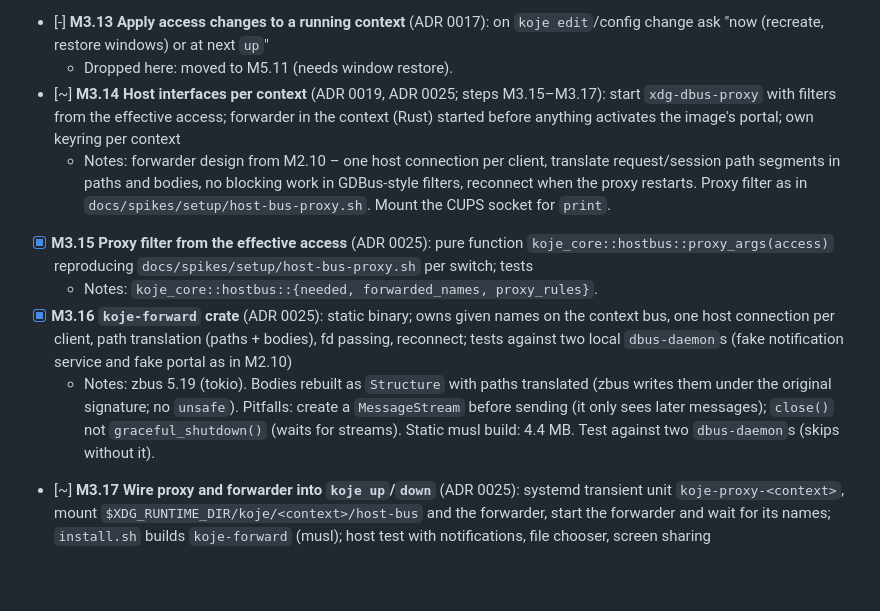
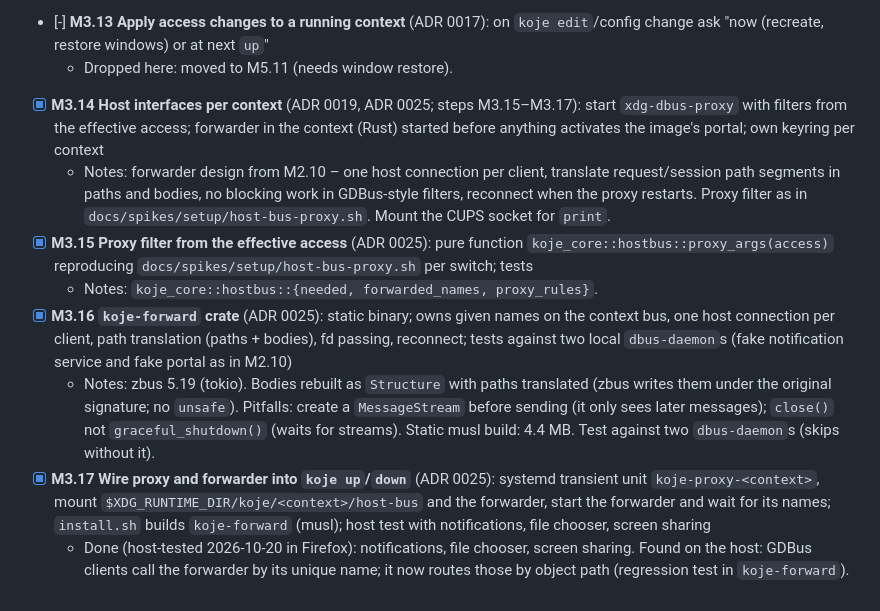
Before and after one commit to bikeshedder/koje, a Markdown page: docs/plan/M3-context-containers.md, the part around the change. Drawn GitHub-style.

Commit message:
M3.14, M3.17, M4.10: done after the host test
Co-Authored-By: Claude Opus 5.5 <noreply@anthropic.com>

```diff
--- a/docs/plan/M3-context-containers.md
+++ b/docs/plan/M3-context-containers.md
@@ -30,10 +30,11 @@ yet. Break down further using the M2.3–M2.5 reports.
   - Notes: `HostEnv::nvidia` (`NvidiaCdi::{Missing, Current, Outdated}`, driver version from `/proc/driver/nvidia/version` vs. the spec); notes name `nvidia-ctk cdi generate`.
 - [-] **M3.13 Apply access changes to a running context** (ADR 0017): on `koje edit`/config change ask "now (recreate, restore windows) or at next `up`"
   - Dropped here: moved to M5.11 (needs window restore).
-- [~] **M3.14 Host interfaces per context** (ADR 0019, ADR 0025; steps M3.15–M3.17): start `xdg-dbus-proxy` with filters from the effective access; forwarder in the context (Rust) started before anything activates the image's portal; own keyring per context
+- [x] **M3.14 Host interfaces per context** (ADR 0019, ADR 0025; steps M3.15–M3.17): start `xdg-dbus-proxy` with filters from the effective access; forwarder in the context (Rust) started before anything activates the image's portal; own keyring per context
   - Notes: forwarder design from M2.10 – one host connection per client, translate request/session path segments in paths and bodies, no blocking work in GDBus-style filters, reconnect when the proxy restarts. Proxy filter as in `docs/spikes/setup/host-bus-proxy.sh`. Mount the CUPS socket for `print`.
 - [x] **M3.15 Proxy filter from the effective access** (ADR 0025): pure function `koje_core::hostbus::proxy_args(access)` reproducing `docs/spikes/setup/host-bus-proxy.sh` per switch; tests
   - Notes: `koje_core::hostbus::{needed, forwarded_names, proxy_rules}`.
 - [x] **M3.16 `koje-forward` crate** (ADR 0025): static binary; owns given names on the context bus, one host connection per client, path translation (paths + bodies), fd passing, reconnect; tests against two local `dbus-daemon`s (fake notification service and fake portal as in M2.10)
   - Notes: zbus 5.19 (tokio). Bodies rebuilt as `Structure` with paths translated (zbus writes them under the original signature; no `unsafe`). Pitfalls: create a `MessageStream` before sending (it only sees later messages); `close()` not `graceful_shutdown()` (waits for streams). Static musl build: 4.4 MB. Test against two `dbus-daemon`s (skips without it).
-- [~] **M3.17 Wire proxy and forwarder into `koje up`/`down`** (ADR 0025): systemd transient unit `koje-proxy-<context>`, mount `$XDG_RUNTIME_DIR/koje/<context>/host-bus` and the forwarder, start the forwarder and wait for its names; `install.sh` builds `koje-forward` (musl); host test with notifications, file chooser, screen sharing
+- [x] **M3.17 Wire proxy and forwarder into `koje up`/`down`** (ADR 0025): systemd transient unit `koje-proxy-<context>`, mount `$XDG_RUNTIME_DIR/koje/<context>/host-bus` and the forwarder, start the forwarder and wait for its names; `install.sh` builds `koje-forward` (musl); host test with notifications, file chooser, screen sharing
+  - Done (host-tested 2026-10-20 in Firefox): notifications, file chooser, screen sharing. Found on the host: GDBus clients call the forwarder by its unique name; it now routes those by object path (regression test in `koje-forward`).
```
Also changed, not shown: docs/plan/M4-kojed-hyprland.md (+2 -2 lines).
